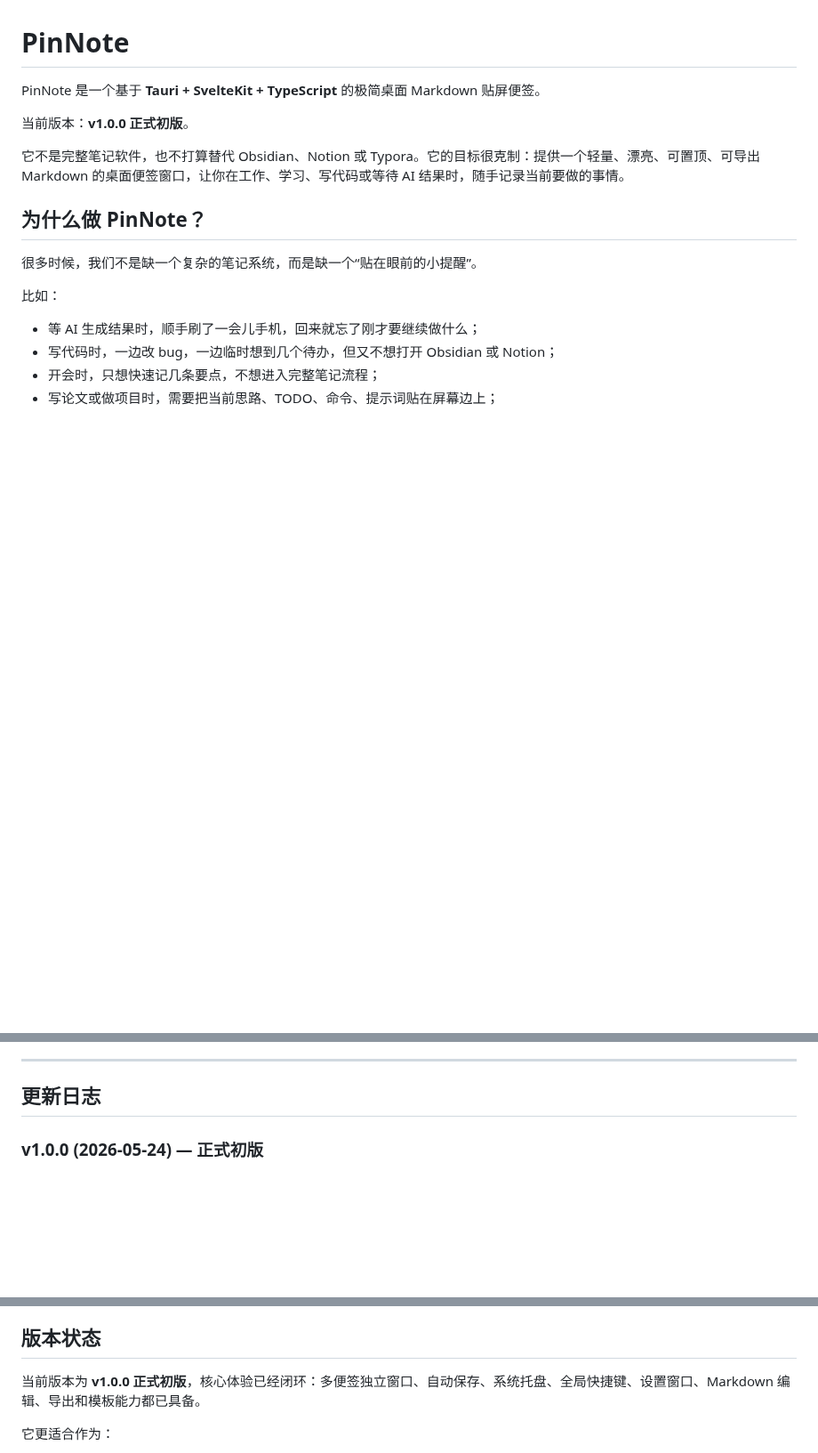
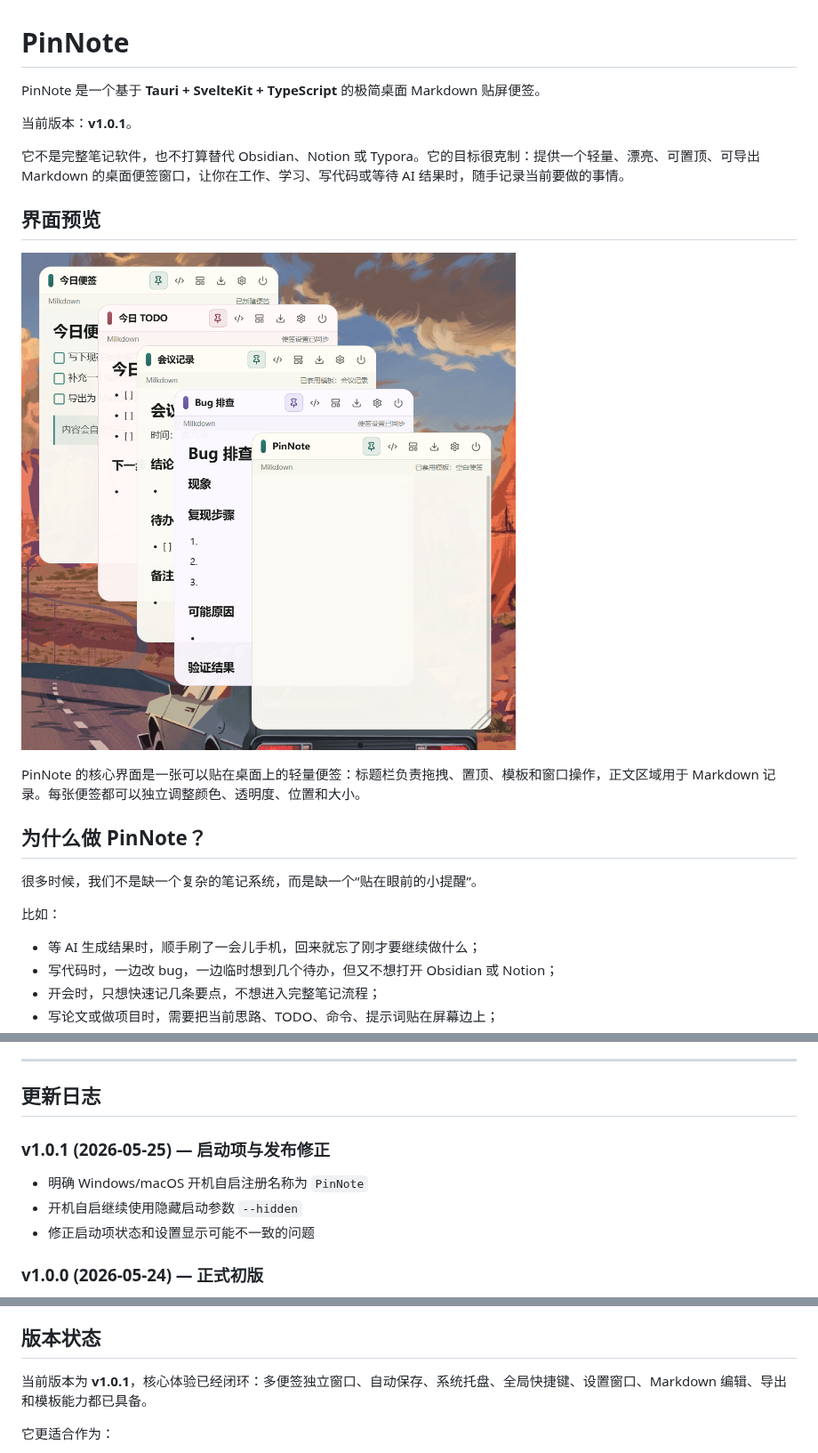
Before and after one commit to Zhong0118/PinNote, a Markdown page: README.md, 3 parts joined by grey strips. Shown at 89% size. Rendered like a GitHub page; pictures changed too: image/image.png (added); blank space fills up the shorter version.

Commit message:
插入截图

```diff
--- a/README.md
+++ b/README.md
@@ -4,9 +4,15 @@
 
 PinNote 是一个基于 **Tauri + SvelteKit + TypeScript** 的极简桌面 Markdown 贴屏便签。
 
-当前版本：**v1.0.0 正式初版**。
+当前版本：**v1.0.1**。
 
 它不是完整笔记软件，也不打算替代 Obsidian、Notion 或 Typora。它的目标很克制：提供一个轻量、漂亮、可置顶、可导出 Markdown 的桌面便签窗口，让你在工作、学习、写代码或等待 AI 结果时，随手记录当前要做的事情。
+
+## 界面预览
+
+![PinNote 便签界面预览](image/image.png)
+
+PinNote 的核心界面是一张可以贴在桌面上的轻量便签：标题栏负责拖拽、置顶、模板和窗口操作，正文区域用于 Markdown 记录。每张便签都可以独立调整颜色、透明度、位置和大小。
 
 ## 为什么做 PinNote？
 
@@ -106,6 +112,12 @@ PinNote 暂时不会放开任意系统文件访问，也不会在 v1.0.0 做完
 
 ---
 ## 更新日志
+
+### v1.0.1 (2026-05-25) — 启动项与发布修正
+
+- 明确 Windows/macOS 开机自启注册名称为 `PinNote`
+- 开机自启继续使用隐藏启动参数 `--hidden`
+- 修正启动项状态和设置显示可能不一致的问题
 
 ### v1.0.0 (2026-05-24) — 正式初版
 
@@ -301,7 +313,7 @@ Tauri 支持同一套代码跨平台开发，但安装包通常需要在对应
 
 ## 版本状态
 
-当前版本为 **v1.0.0 正式初版**，核心体验已经闭环：多便签独立窗口、自动保存、系统托盘、全局快捷键、设置窗口、Markdown 编辑、导出和模板能力都已具备。
+当前版本为 **v1.0.1**，核心体验已经闭环：多便签独立窗口、自动保存、系统托盘、全局快捷键、设置窗口、Markdown 编辑、导出和模板能力都已具备。
 
 它更适合作为：
 
```
